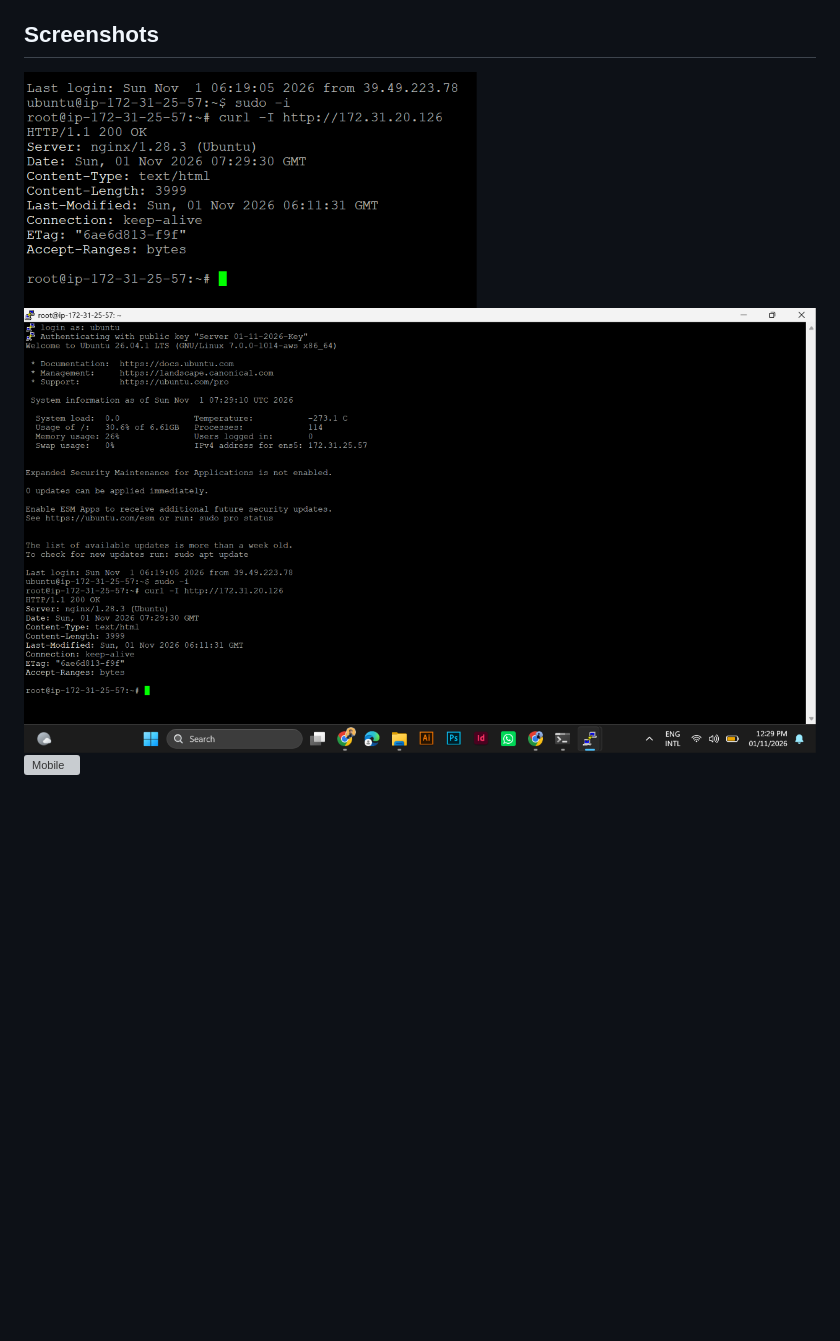
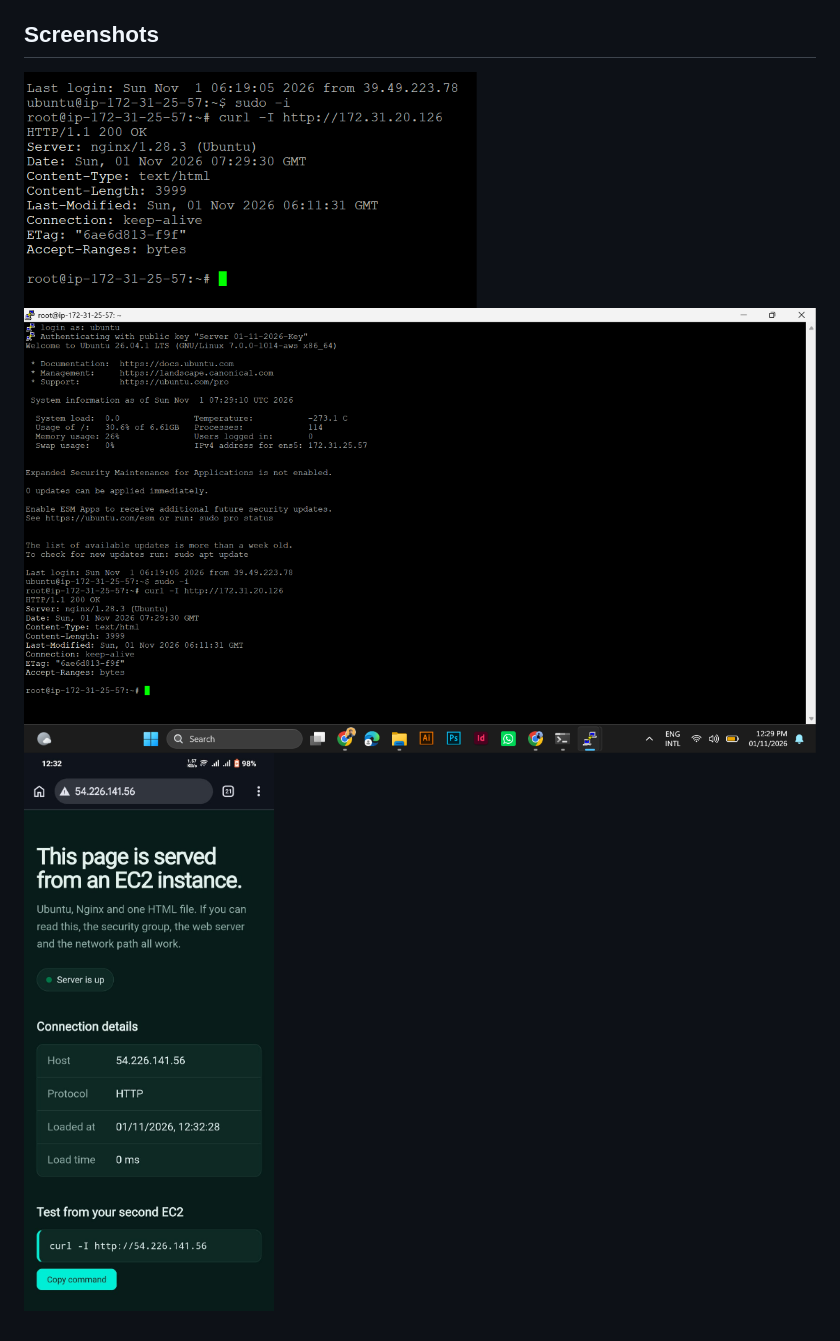
Before and after one commit to MalikCreator/ec2-nginx-website, a Markdown page: README.md, the part around the change. Drawn GitHub-style; blank space fills up the shorter version; grey boxes are pictures that could not be loaded.

Commit message:
Fix screenshots in README

```diff
--- a/README.md
+++ b/README.md
@@ -15,6 +15,6 @@ Static website hosted on an Ubuntu EC2 instance and accessed from a second EC2 i
 5. From client: curl -I http://SERVER_PRIVATE_IP
 
 ## Screenshots
-![200 OK](screenshots/curl-200.png)
-![Curl test](screenshots/curl.png)
-![Mobile](screenshots/mobile.jpg)
+![curl-200](screenshots/curl-200.png)
+![curl](screenshots/curl.png)
+![mobile](screenshots/mobile.jpeg)
```
Also changed, not shown: screenshots/mobile.jpeg (renamed from screenshots/Phone.jpeg).
